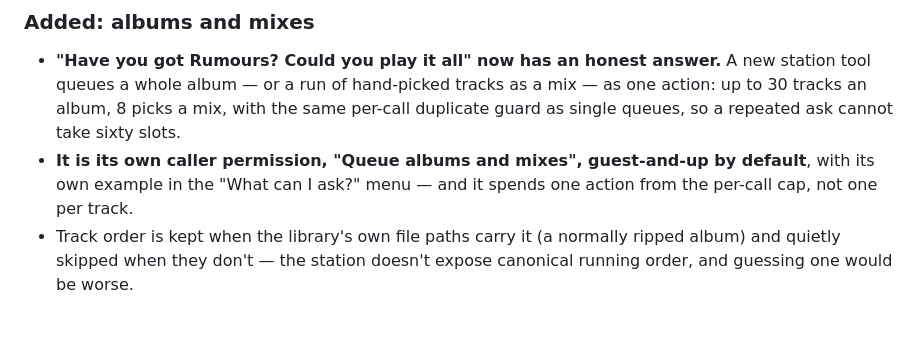
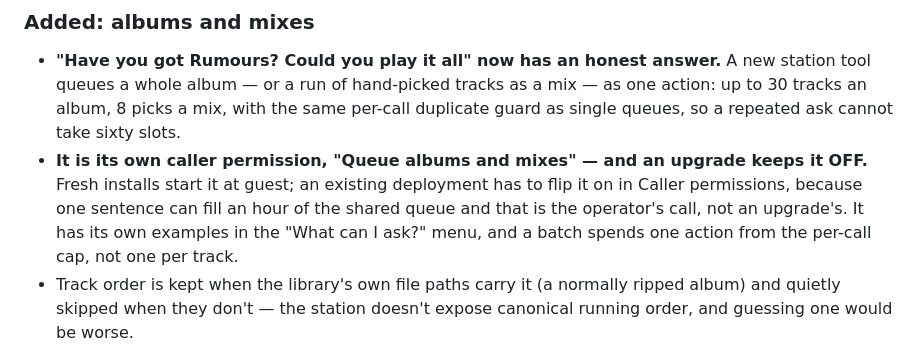
Before and after one commit to mrain1p/Talk-Wave, a Markdown page: CHANGELOG.md, the part around the change. Rendered like a GitHub page; blank space fills up the shorter version.

Commit message:
the album switch's release note says what an upgrade actually does
"Guest-and-up by default" was true only of fresh installs: _migrate stamps
allow_album_queue OFF for every store that predates it, and the operator
deciding whether to pull needs exactly that fact — the row must be flipped
on in Caller permissions before tonight's callers can use it.

```diff
--- a/CHANGELOG.md
+++ b/CHANGELOG.md
@@ -10,7 +10,7 @@ A caller can ask for a whole album, a caller nobody heard no longer reaches the
 ### Added: albums and mixes
 
 - **"Have you got Rumours? Could you play it all" now has an honest answer.** A new station tool queues a whole album — or a run of hand-picked tracks as a mix — as one action: up to 30 tracks an album, 8 picks a mix, with the same per-call duplicate guard as single queues, so a repeated ask cannot take sixty slots.
-- **It is its own caller permission, "Queue albums and mixes", guest-and-up by default**, with its own example in the "What can I ask?" menu — and it spends one action from the per-call cap, not one per track.
+- **It is its own caller permission, "Queue albums and mixes" — and an upgrade keeps it OFF.** Fresh installs start it at guest; an existing deployment has to flip it on in Caller permissions, because one sentence can fill an hour of the shared queue and that is the operator's call, not an upgrade's. It has its own examples in the "What can I ask?" menu, and a batch spends one action from the per-call cap, not one per track.
 - Track order is kept when the library's own file paths carry it (a normally ripped album) and quietly skipped when they don't — the station doesn't expose canonical running order, and guessing one would be worse.
 
 ### Nothing sent, nothing on air
```
